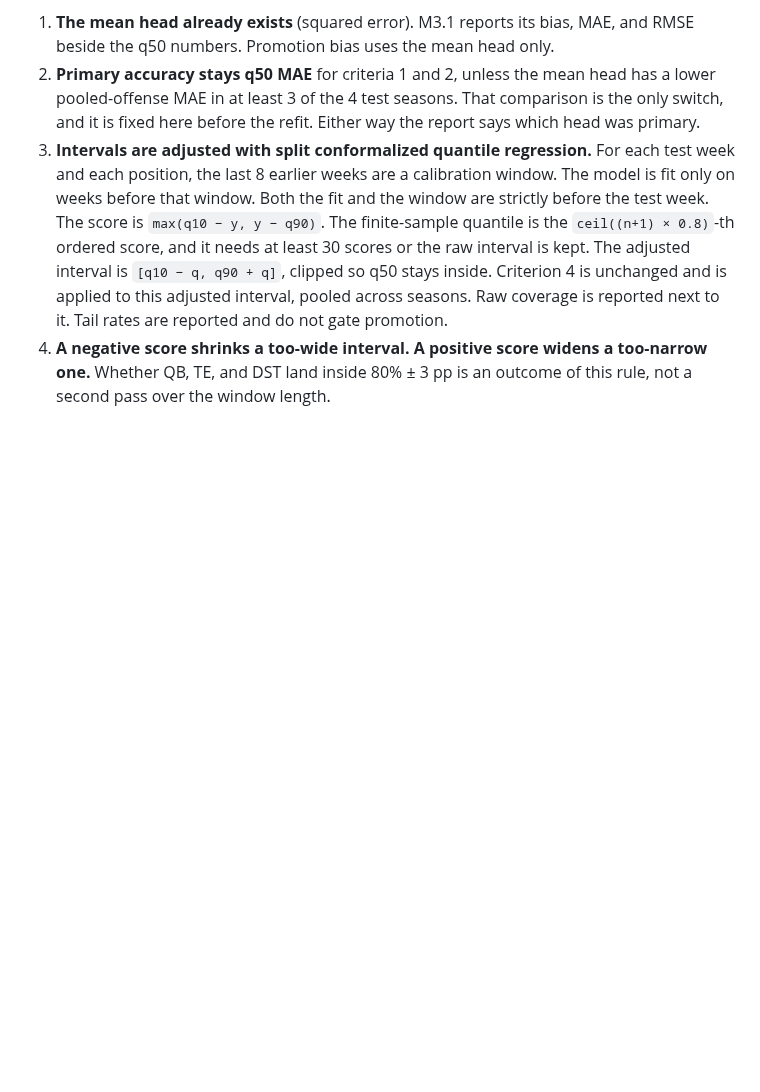
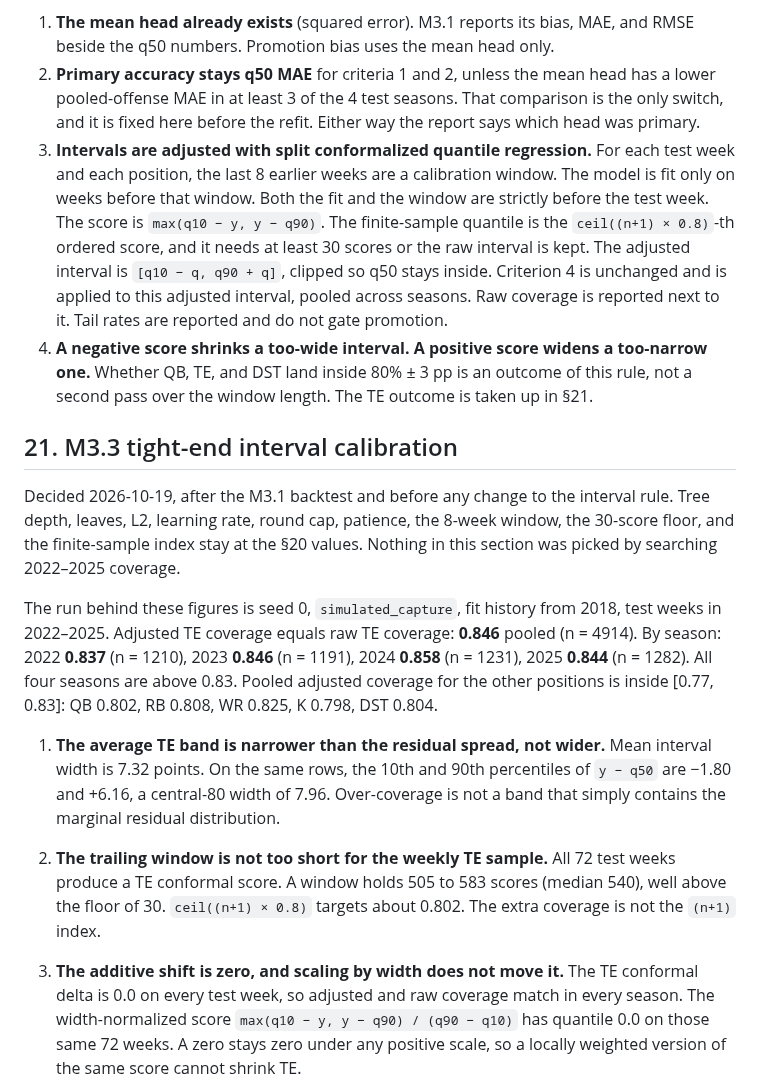
Before and after one commit to Jpidge/auspicia, a Markdown page: docs/DESIGN.md, the part around one of its changes. Rendered like a GitHub page; blank space fills up the shorter version.

```diff
--- a/docs/DESIGN.md
+++ b/docs/DESIGN.md
@@ -374,4 +374,17 @@ Decided before the M3.1 refit, and after the M3 results were known. Tree depth,
 1. **The mean head already exists** (squared error). M3.1 reports its bias, MAE, and RMSE beside the q50 numbers. Promotion bias uses the mean head only.
 2. **Primary accuracy stays q50 MAE** for criteria 1 and 2, unless the mean head has a lower pooled-offense MAE in at least 3 of the 4 test seasons. That comparison is the only switch, and it is fixed here before the refit. Either way the report says which head was primary.
 3. **Intervals are adjusted with split conformalized quantile regression.** For each test week and each position, the last 8 earlier weeks are a calibration window. The model is fit only on weeks before that window. Both the fit and the window are strictly before the test week. The score is `max(q10 − y, y − q90)`. The finite-sample quantile is the `ceil((n+1) × 0.8)`-th ordered score, and it needs at least 30 scores or the raw interval is kept. The adjusted interval is `[q10 − q, q90 + q]`, clipped so q50 stays inside. Criterion 4 is unchanged and is applied to this adjusted interval, pooled across seasons. Raw coverage is reported next to it. Tail rates are reported and do not gate promotion.
-4. **A negative score shrinks a too-wide interval. A positive score widens a too-narrow one.** Whether QB, TE, and DST land inside 80% ± 3 pp is an outcome of this rule, not a second pass over the window length.
+4. **A negative score shrinks a too-wide interval. A positive score widens a too-narrow one.** Whether QB, TE, and DST land inside 80% ± 3 pp is an outcome of this rule, not a second pass over the window length. The TE outcome is taken up in §21.
+
+## 21. M3.3 tight-end interval calibration
+
+Decided 2026-10-19, after the M3.1 backtest and before any change to the interval rule. Tree depth, leaves, L2, learning rate, round cap, patience, the 8-week window, the 30-score floor, and the finite-sample index stay at the §20 values. Nothing in this section was picked by searching 2022–2025 coverage.
+
+The run behind these figures is seed 0, `simulated_capture`, fit history from 2018, test weeks in 2022–2025. Adjusted TE coverage equals raw TE coverage: **0.846** pooled (n = 4914). By season: 2022 **0.837** (n = 1210), 2023 **0.846** (n = 1191), 2024 **0.858** (n = 1231), 2025 **0.844** (n = 1282). All four seasons are above 0.83. Pooled adjusted coverage for the other positions is inside [0.77, 0.83]: QB 0.802, RB 0.808, WR 0.825, K 0.798, DST 0.804.
+
+1. **The average TE band is narrower than the residual spread, not wider.** Mean interval width is 7.32 points. On the same rows, the 10th and 90th percentiles of `y − q50` are −1.80 and +6.16, a central-80 width of 7.96. Over-coverage is not a band that simply contains the marginal residual distribution.
+
+2. **The trailing window is not too short for the weekly TE sample.** All 72 test weeks produce a TE conformal score. A window holds 505 to 583 scores (median 540), well above the floor of 30. `ceil((n+1) × 0.8)` targets about 0.802. The extra coverage is not the `(n+1)` index.
+
+3. **The additive shift is zero, and scaling by width does not move it.** The TE conformal delta is 0.0 on every test week, so adjusted and raw coverage match in every season. The width-normalized score `max(q10 − y, y − q90) / (q90 − q10)` has quantile 0.0 on those same 72 weeks. A zero stays zero under any positive scale, so a locally weighted version of the same score cannot shrink TE.
+
```
Also changed, not shown: other parts of docs/DESIGN.md (+18 -0 lines).
